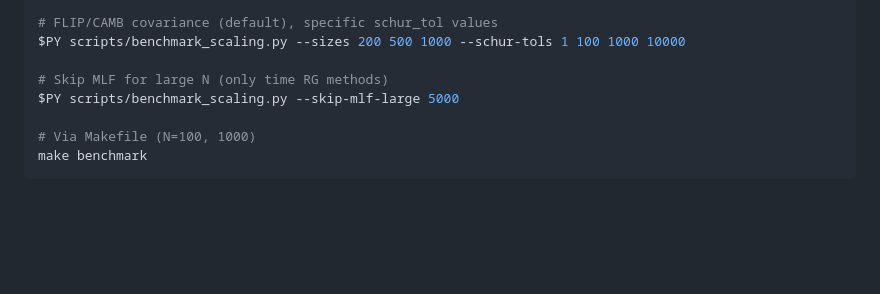
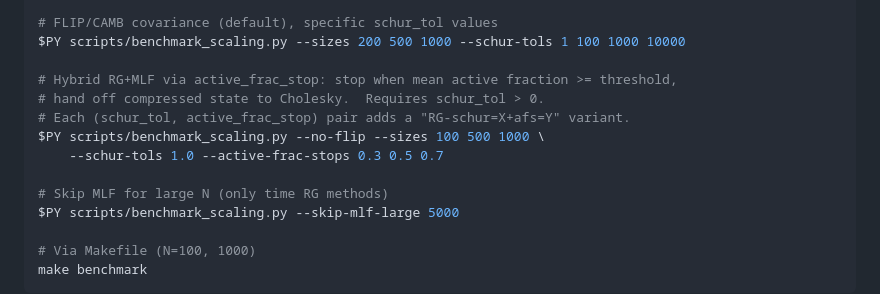
Before and after one commit to AlexGKim/PointPV, a Markdown page: README.md, the part around the change. GitHub-like rendering; blank space fills up the shorter version.

Commit message:
docs: add --active-frac-stops example to benchmark_scaling instructions
Co-Authored-By: Claude Sonnet 4.6 <noreply@anthropic.com>

```diff
--- a/README.md
+++ b/README.md
@@ -157,6 +157,12 @@ $PY scripts/benchmark_scaling.py --no-flip --sizes 100 500 1000 2000
 # FLIP/CAMB covariance (default), specific schur_tol values
 $PY scripts/benchmark_scaling.py --sizes 200 500 1000 --schur-tols 1 100 1000 10000
 
+# Hybrid RG+MLF via active_frac_stop: stop when mean active fraction >= threshold,
+# hand off compressed state to Cholesky.  Requires schur_tol > 0.
+# Each (schur_tol, active_frac_stop) pair adds a "RG-schur=X+afs=Y" variant.
+$PY scripts/benchmark_scaling.py --no-flip --sizes 100 500 1000 \
+    --schur-tols 1.0 --active-frac-stops 0.3 0.5 0.7
+
 # Skip MLF for large N (only time RG methods)
 $PY scripts/benchmark_scaling.py --skip-mlf-large 5000
 
```
